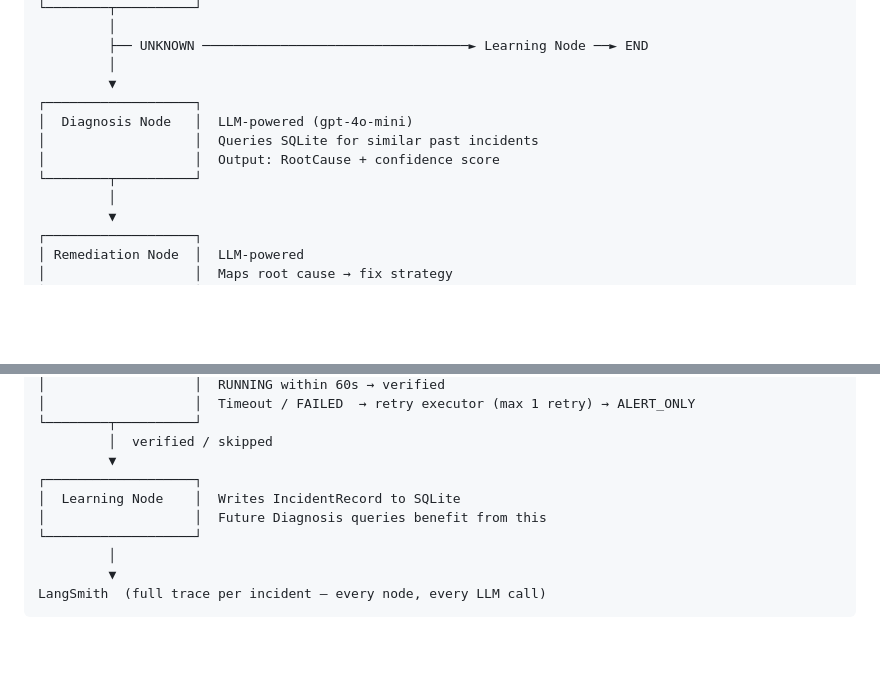
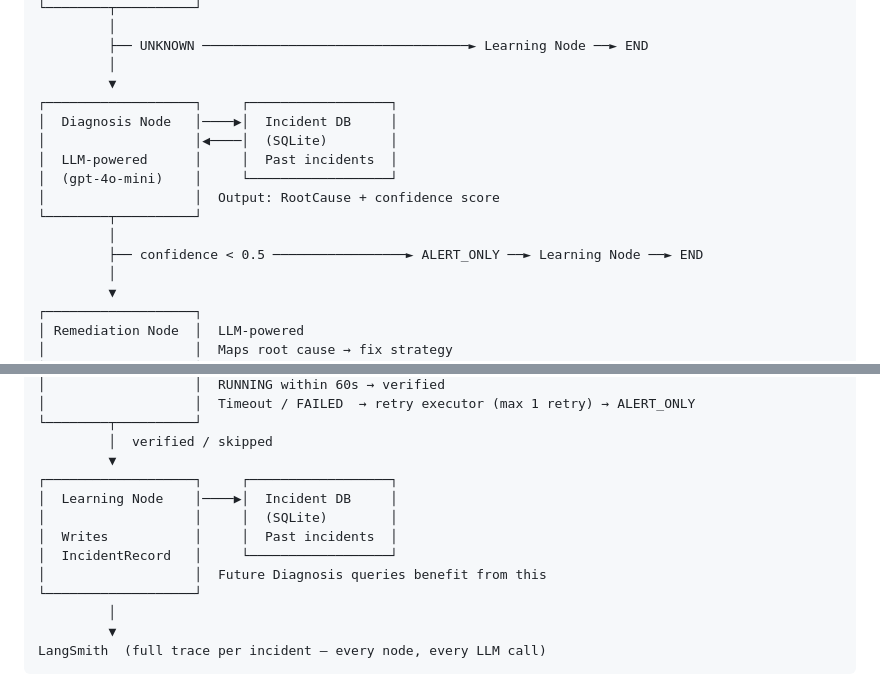
Before and after one commit to rajuclh-ai/ai-systems-engineering, a Markdown page: self-healing-pipeline-agent/README.md, 2 parts joined by grey strips. Rendered like a GitHub page; blank space fills up the shorter version.

Commit message:
Update architecture diagram — show Incident DB and low-confidence path
Diagnosis Node now shows bidirectional link to Incident DB (SQLite)
and the confidence < 0.5 → ALERT_ONLY branch. Learning Node shows
its write arrow into the same Incident DB, making the feedback loop
visible.

Co-Authored-By: Claude Opus 4.6 <noreply@anthropic.com>

```diff
--- a/self-healing-pipeline-agent/README.md
+++ b/self-healing-pipeline-agent/README.md
@@ -25,11 +25,15 @@ POST /incidents  (FastAPI)
          ├── UNKNOWN ──────────────────────────────────► Learning Node ──► END
          │
          ▼
-┌───────────────────┐
-│  Diagnosis Node   │  LLM-powered (gpt-4o-mini)
-│                   │  Queries SQLite for similar past incidents
+┌───────────────────┐     ┌──────────────────┐
+│  Diagnosis Node   │────▶│  Incident DB     │
+│                   │◀────│  (SQLite)        │
+│  LLM-powered      │     │  Past incidents  │
+│  (gpt-4o-mini)    │     └──────────────────┘
 │                   │  Output: RootCause + confidence score
 └────────┬──────────┘
+         │
+         ├── confidence < 0.5 ─────────────────► ALERT_ONLY ──► Learning Node ──► END
          │
          ▼
 ┌───────────────────┐
@@ -62,8 +66,11 @@ POST /incidents  (FastAPI)
 └────────┬──────────┘
          │  verified / skipped
          ▼
-┌───────────────────┐
-│  Learning Node    │  Writes IncidentRecord to SQLite
+┌───────────────────┐     ┌──────────────────┐
+│  Learning Node    │────▶│  Incident DB     │
+│                   │     │  (SQLite)        │
+│  Writes           │     │  Past incidents  │
+│  IncidentRecord   │     └──────────────────┘
 │                   │  Future Diagnosis queries benefit from this
 └───────────────────┘
          │
```
